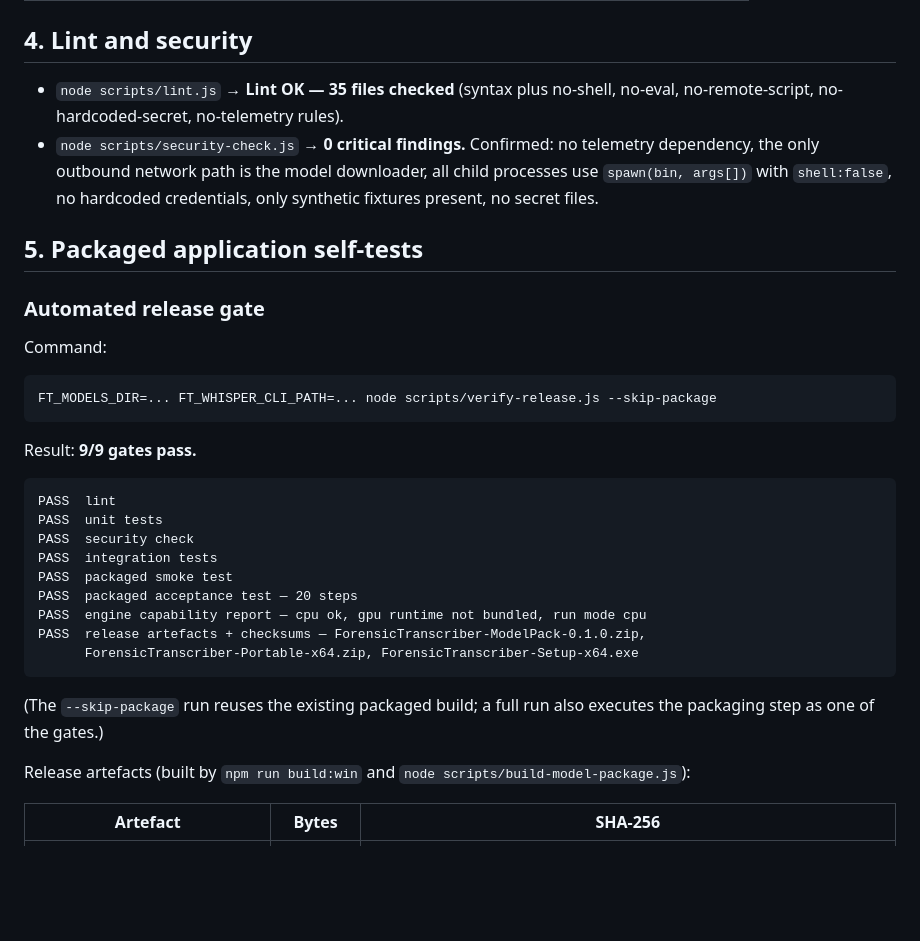
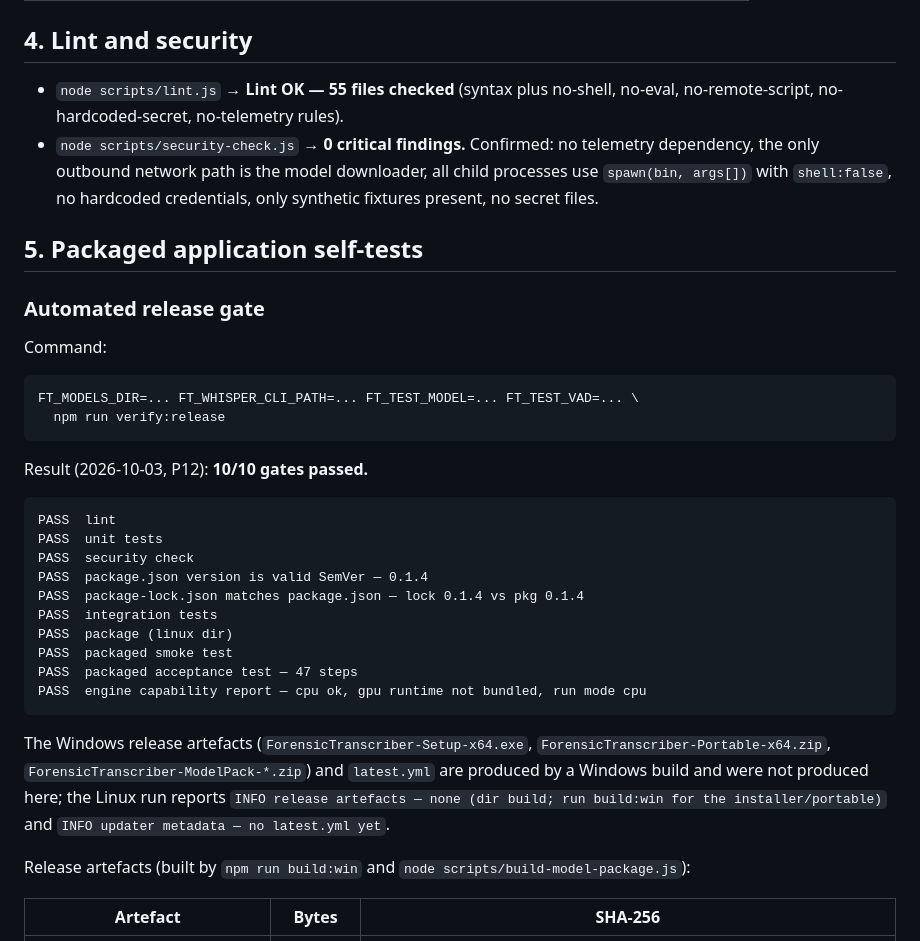
Before and after one commit to azmisahin-gov/forensic-transcriber, a Markdown page: docs/VERIFICATION.md, the part around one of its changes. GitHub-like rendering; blank space fills up the shorter version.

````diff
--- a/docs/VERIFICATION.md
+++ b/docs/VERIFICATION.md
@@ -101,7 +103,7 @@ structured error rather than a crash:
 
 ## 4. Lint and security
 
-- `node scripts/lint.js` → **Lint OK — 35 files checked** (syntax plus
+- `node scripts/lint.js` → **Lint OK — 55 files checked** (syntax plus
   no-shell, no-eval, no-remote-script, no-hardcoded-secret, no-telemetry rules).
 - `node scripts/security-check.js` → **0 critical findings.** Confirmed:
   no telemetry dependency, the only outbound network path is the model
@@ -114,25 +116,30 @@ structured error rather than a crash:
 
 Command:
 ```
-FT_MODELS_DIR=... FT_WHISPER_CLI_PATH=... node scripts/verify-release.js --skip-package
+FT_MODELS_DIR=... FT_WHISPER_CLI_PATH=... FT_TEST_MODEL=... FT_TEST_VAD=... \
+  npm run verify:release
 ```
 
-Result: **9/9 gates pass.**
+Result (2026-10-03, P12): **10/10 gates passed.**
 
 ```
 PASS  lint
 PASS  unit tests
 PASS  security check
+PASS  package.json version is valid SemVer — 0.1.4
+PASS  package-lock.json matches package.json — lock 0.1.4 vs pkg 0.1.4
 PASS  integration tests
+PASS  package (linux dir)
 PASS  packaged smoke test
-PASS  packaged acceptance test — 20 steps
+PASS  packaged acceptance test — 47 steps
 PASS  engine capability report — cpu ok, gpu runtime not bundled, run mode cpu
-PASS  release artefacts + checksums — ForensicTranscriber-ModelPack-0.1.0.zip,
-      ForensicTranscriber-Portable-x64.zip, ForensicTranscriber-Setup-x64.exe
 ```
 
-(The `--skip-package` run reuses the existing packaged build; a full run also
-executes the packaging step as one of the gates.)
+The Windows release artefacts (`ForensicTranscriber-Setup-x64.exe`,
+`ForensicTranscriber-Portable-x64.zip`, `ForensicTranscriber-ModelPack-*.zip`)
+and `latest.yml` are produced by a Windows build and were not produced here;
+the Linux run reports `INFO release artefacts — none (dir build; run build:win
+for the installer/portable)` and `INFO updater metadata — no latest.yml yet`.
 
 Release artefacts (built by `npm run build:win` and
 `node scripts/build-model-package.js`):
````
Also changed, not shown: other parts of docs/VERIFICATION.md (+34 -22 lines), CHANGELOG.md (+3 -0 lines), docs/PROJECT_STATE.md (+23 -13 lines).
